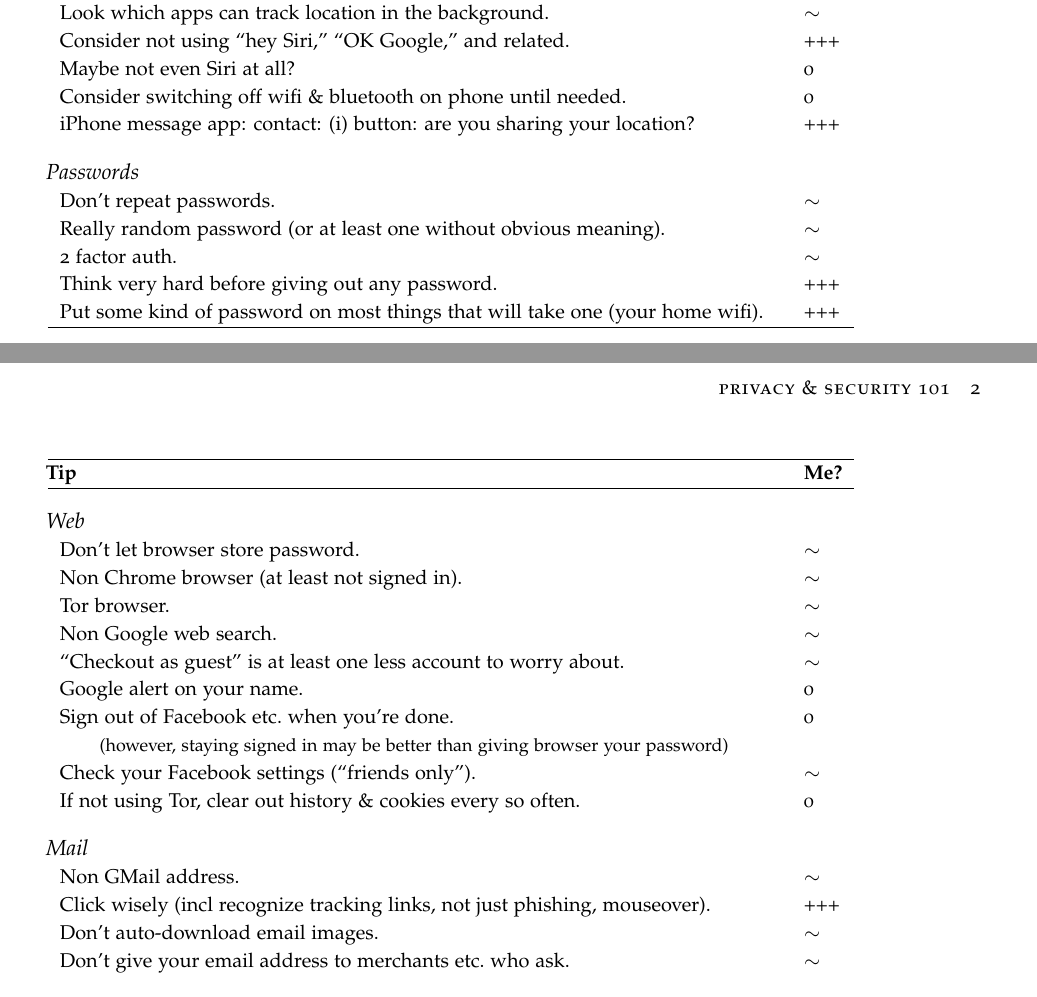
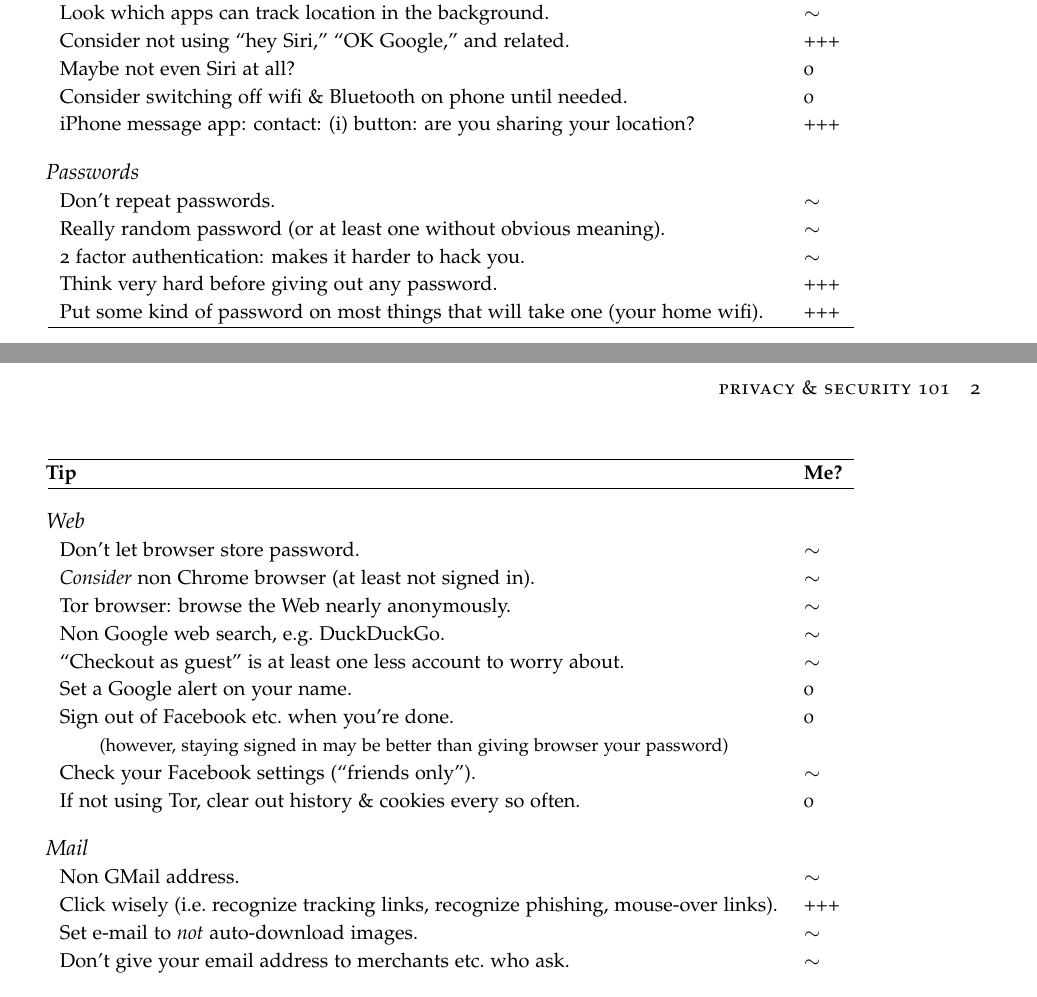
Before and after one commit to zimolzak/priv-sec-movement, a LaTeX document (priv-sec-101.tex): two parts of pages 1 and 2 of 2, joined at a grey line, cut so that both start at the same text. Compiled offline with pdfLaTeX.

Commit message:
A little more clarity, plus ispell.

```diff
--- a/priv-sec-101.tex
+++ b/priv-sec-101.tex
@@ -48,7 +47,7 @@ Beware public wifi. & +++ \\
 Look which apps can track location in the background. & $\sim$ \\
 Consider not using ``hey Siri,'' ``OK Google,'' and related. & +++ \\
 Maybe not even Siri at all? & 0 \\
-Consider switching off wifi \& bluetooth on phone until needed. & 0 \\
+Consider switching off wifi \& Bluetooth on phone until needed. & 0 \\
 iPhone message app: contact: (i) button: are you sharing your
 location? & +++ \\
 
@@ -56,7 +55,7 @@ location? & +++ \\
 \tablesubsection Passwords\\
 Don't repeat passwords. & $\sim$ \\
 Really random password (or at least one without obvious meaning). & $\sim$ \\
-2 factor auth. & $\sim$ \\
+2 factor authentication: makes it harder to hack you. & $\sim$ \\
 Think very hard before giving out any password. & +++ \\
 Put some kind of password on most things that will take one (your home
 wifi). & +++ \\
@@ -64,18 +63,18 @@ wifi). & +++ \\
 \stoplines
 
 %\newpage
-%%% page usually breaks here so far. Force it later?
+%%% page usually breaks here so far. Force it manually?
 
 \startlines
 
 \tablesubsection Web\\
 Don't let browser store password. & $\sim$ \\
-Non Chrome browser (at least not signed in). & $\sim$ \\
-Tor browser. & $\sim$ \\
-Non Google web search. & $\sim$ \\
+\emph{Consider} non Chrome browser (at least not signed in). & $\sim$ \\
+Tor browser: browse the Web nearly anonymously. & $\sim$ \\
+Non Google web search, e.g.\ DuckDuckGo. & $\sim$ \\
 ``Checkout as guest'' is at least one less account to worry about. &
 $\sim$ \\
-Google alert on your name. & 0 \\
+Set a Google alert on your name. & 0 \\
 Sign out of Facebook etc.\ when you're done. & 0 \\
 \qquad \small(however, staying signed in may be better than giving
 browser your password) \\
@@ -84,9 +83,9 @@ If not using Tor, clear out history \& cookies every so often. & 0 \\
 
 \tablesubsection Mail\\
 Non GMail address. & $\sim$ \\
-Click wisely (incl recognize tracking links, not just phishing,
-mouseover). & +++ \\
-Don't auto-download email images. & $\sim$ \\
+Click wisely (i.e.\ recognize tracking links, recognize phishing,
+mouse-over links). & +++ \\
+Set e-mail to \emph{not} auto-download images. & $\sim$ \\
 Don't give your email address to merchants etc.\ who ask. & $\sim$ \\
 
 
```
Also changed, not shown: README.md, priv-sec-101.pdf, priv-sec-101.tex (10 more changed lines).
